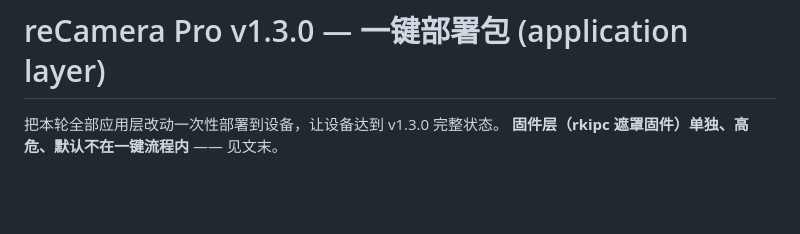
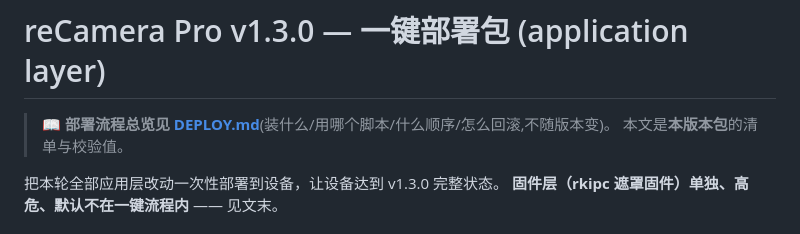
Before and after one commit to suharvest/recamera-pro-ext-api, a Markdown page: release/deploy/README.md, the part around the change. Rendered like a GitHub page; blank space fills up the shorter version.

```diff
--- a/release/deploy/README.md
+++ b/release/deploy/README.md
@@ -1,4 +1,7 @@
 # reCamera Pro v1.3.0 — 一键部署包 (application layer)
+
+> 📖 **部署流程总览见 [DEPLOY.md](./DEPLOY.md)**(装什么/用哪个脚本/什么顺序/怎么回滚,不随版本变)。
+> 本文是**本版本包**的清单与校验值。
 
 把本轮全部应用层改动一次性部署到设备，让设备达到 v1.3.0 完整状态。
 **固件层（rkipc 遮罩固件）单独、高危、默认不在一键流程内** —— 见文末。
```
Also changed, not shown: release/deploy/DEPLOY.md (added, +139 -0 lines).
